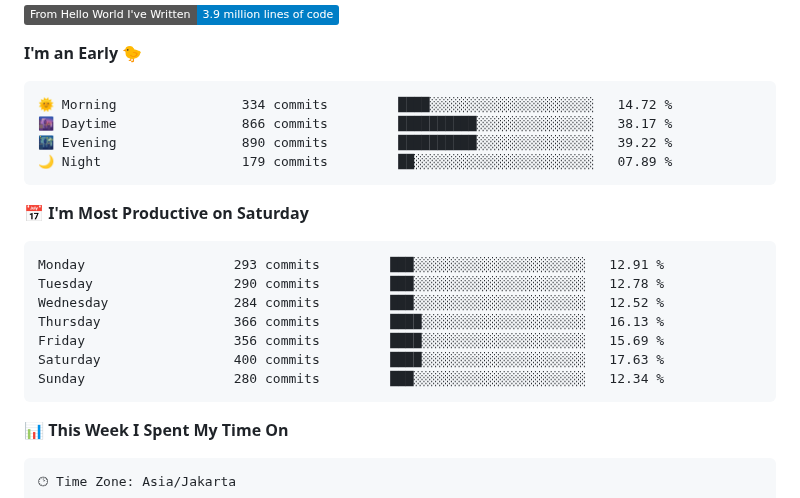
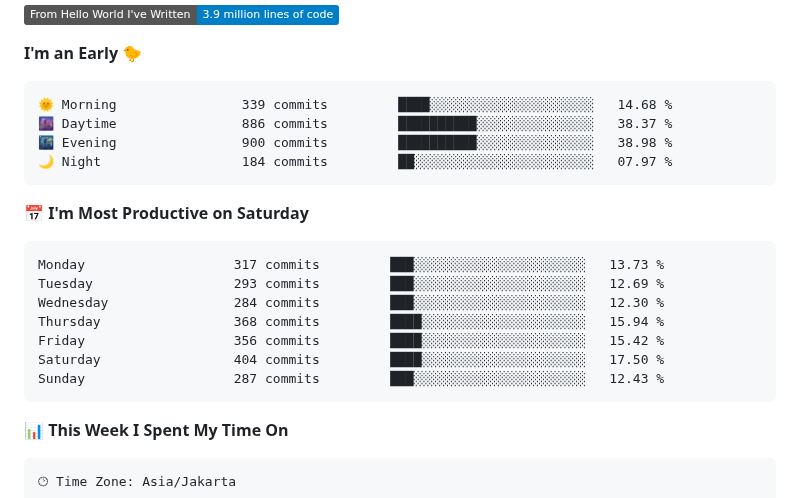
Before and after one commit to Fredo-Ronan/Fredo-Ronan, a Markdown page: README.md, the part around one of its changes. GitHub-like rendering; badges without logos.

Commit message:
Updated with Dev Metrics

````diff
--- a/README.md
+++ b/README.md
@@ -78,21 +78,21 @@ i'm Fredo, a student of Informatics Engineering degree
 **I'm an Early 🐤**
 
 ```text
-🌞 Morning                334 commits         ████░░░░░░░░░░░░░░░░░░░░░   14.72 %
-🌆 Daytime                866 commits         ██████████░░░░░░░░░░░░░░░   38.17 %
-🌃 Evening                890 commits         ██████████░░░░░░░░░░░░░░░   39.22 %
-🌙 Night                  179 commits         ██░░░░░░░░░░░░░░░░░░░░░░░   07.89 %
+🌞 Morning                339 commits         ████░░░░░░░░░░░░░░░░░░░░░   14.68 %
+🌆 Daytime                886 commits         ██████████░░░░░░░░░░░░░░░   38.37 %
+🌃 Evening                900 commits         ██████████░░░░░░░░░░░░░░░   38.98 %
+🌙 Night                  184 commits         ██░░░░░░░░░░░░░░░░░░░░░░░   07.97 %
 ```
 📅 **I'm Most Productive on Saturday**
 
 ```text
-Monday                   293 commits         ███░░░░░░░░░░░░░░░░░░░░░░   12.91 %
-Tuesday                  290 commits         ███░░░░░░░░░░░░░░░░░░░░░░   12.78 %
-Wednesday                284 commits         ███░░░░░░░░░░░░░░░░░░░░░░   12.52 %
-Thursday                 366 commits         ████░░░░░░░░░░░░░░░░░░░░░   16.13 %
-Friday                   356 commits         ████░░░░░░░░░░░░░░░░░░░░░   15.69 %
-Saturday                 400 commits         ████░░░░░░░░░░░░░░░░░░░░░   17.63 %
-Sunday                   280 commits         ███░░░░░░░░░░░░░░░░░░░░░░   12.34 %
+Monday                   317 commits         ███░░░░░░░░░░░░░░░░░░░░░░   13.73 %
+Tuesday                  293 commits         ███░░░░░░░░░░░░░░░░░░░░░░   12.69 %
+Wednesday                284 commits         ███░░░░░░░░░░░░░░░░░░░░░░   12.30 %
+Thursday                 368 commits         ████░░░░░░░░░░░░░░░░░░░░░   15.94 %
+Friday                   356 commits         ████░░░░░░░░░░░░░░░░░░░░░   15.42 %
+Saturday                 404 commits         ████░░░░░░░░░░░░░░░░░░░░░   17.50 %
+Sunday                   287 commits         ███░░░░░░░░░░░░░░░░░░░░░░   12.43 %
 ```
 
 
````
Also changed, not shown: other parts of README.md (+1 -1 lines), assets/bar_graph.png.
